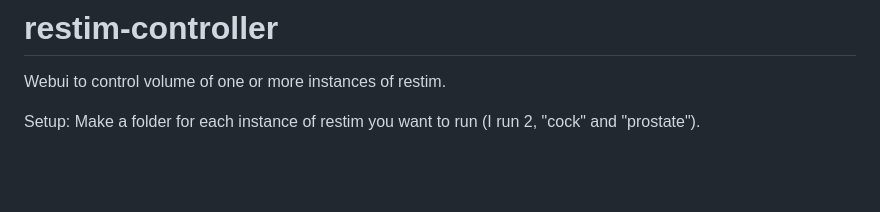
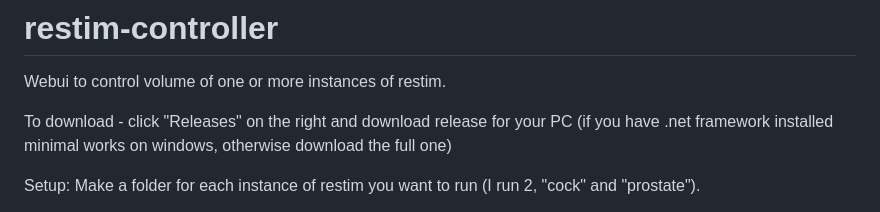
Before and after one commit to edger477/Restim-Controller, a Markdown page: README.md, the part around the change. GitHub-like rendering; blank space fills up the shorter version.

```diff
--- a/README.md
+++ b/README.md
@@ -1,6 +1,7 @@
 # restim-controller
  Webui to control volume of one or more instances of restim.
 
+To download - click "Releases" on the right and download release for your PC (if you have .net framework installed minimal works on windows, otherwise download the full one)
 
 Setup:
 Make a folder for each instance of restim you want to run (I run 2, "cock" and "prostate").
```
